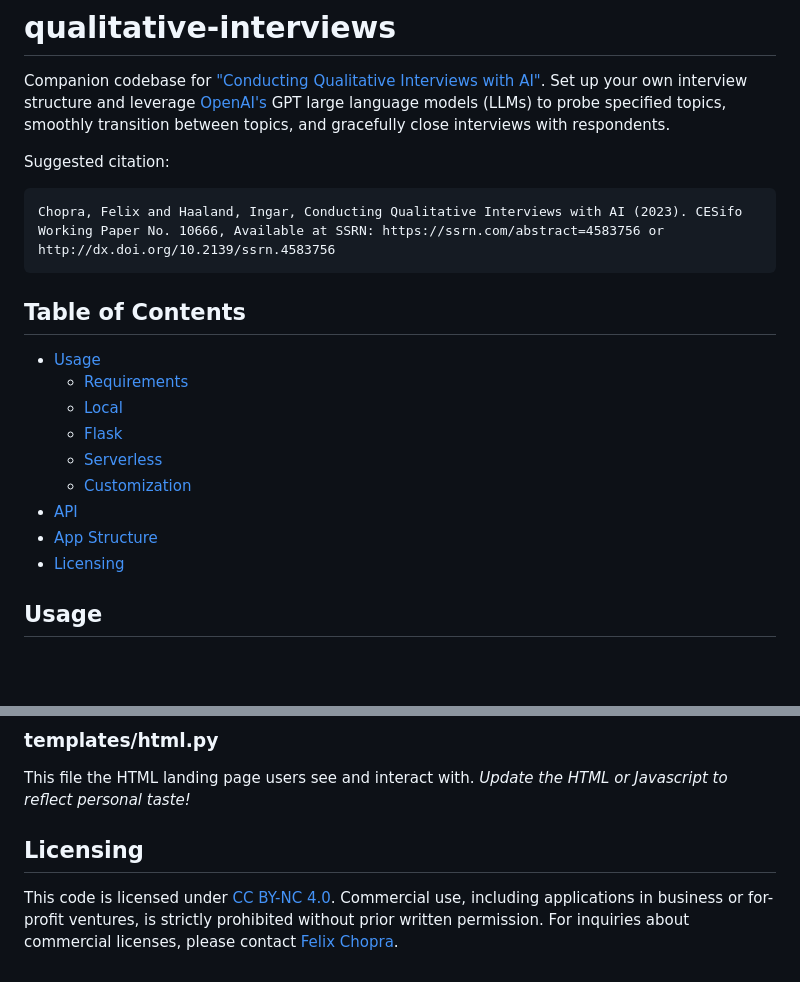
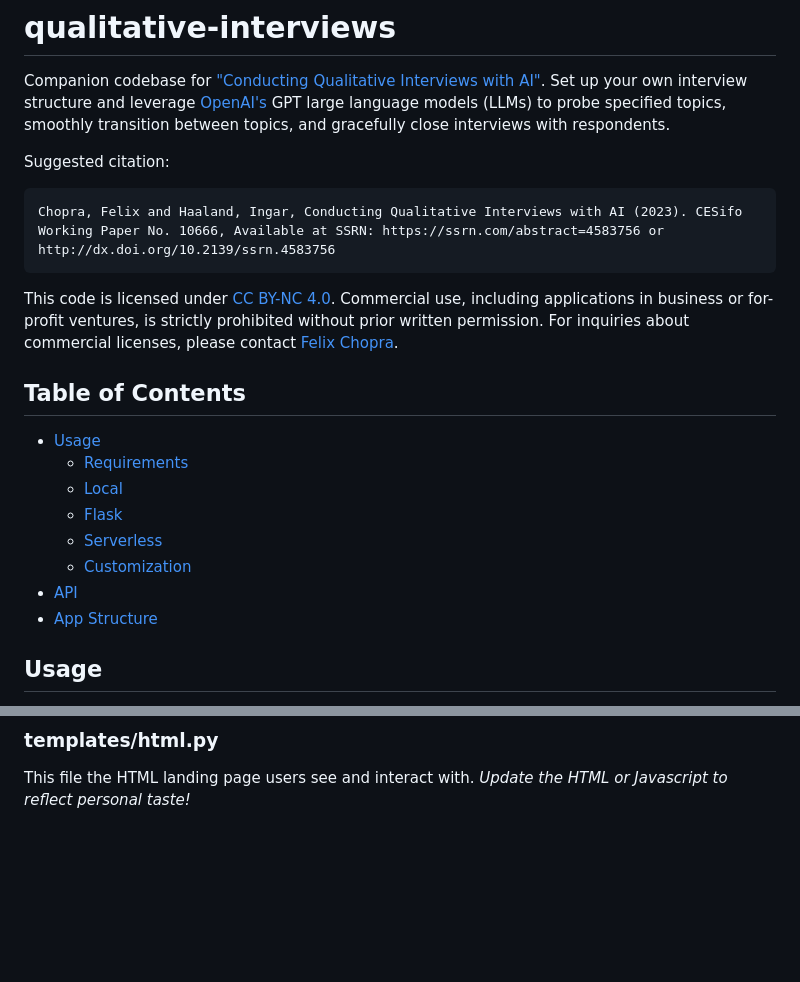
Before and after one commit to mkmacho/qualitative-interviews, a Markdown page: README.md, 2 parts joined by grey strips. GitHub-like rendering; blank space fills up the shorter version.

Commit message:
test citation

````diff
--- a/README.md
+++ b/README.md
@@ -6,6 +6,9 @@ Suggested citation:
 ```
 Chopra, Felix and Haaland, Ingar, Conducting Qualitative Interviews with AI (2023). CESifo Working Paper No. 10666, Available at SSRN: https://ssrn.com/abstract=4583756 or http://dx.doi.org/10.2139/ssrn.4583756
 ```
+
+This code is licensed under [CC BY-NC 4.0](https://creativecommons.org/licenses/by-nc/4.0/). Commercial use, including applications in business or for-profit ventures, is strictly prohibited without prior written permission. For inquiries about commercial licenses, please contact [Felix Chopra](f.chopra@fs.de).
+
 
 
 ## Table of Contents
@@ -17,7 +20,6 @@ Chopra, Felix and Haaland, Ingar, Conducting Qualitative Interviews with AI (202
   * [Customization](#customization)
 * [API](#api)
 * [App Structure](#app-structure)
-* [Licensing](#licensing)
 
 
 
@@ -447,8 +449,3 @@ PostgreSQL backend database integration.
 ### templates/html.py
 
 This file the HTML landing page users see and interact with. *Update the HTML or Javascript to reflect personal taste!*
-
-
-## Licensing
-
-This code is licensed under [CC BY-NC 4.0](https://creativecommons.org/licenses/by-nc/4.0/). Commercial use, including applications in business or for-profit ventures, is strictly prohibited without prior written permission. For inquiries about commercial licenses, please contact [Felix Chopra](f.chopra@fs.de).
````
